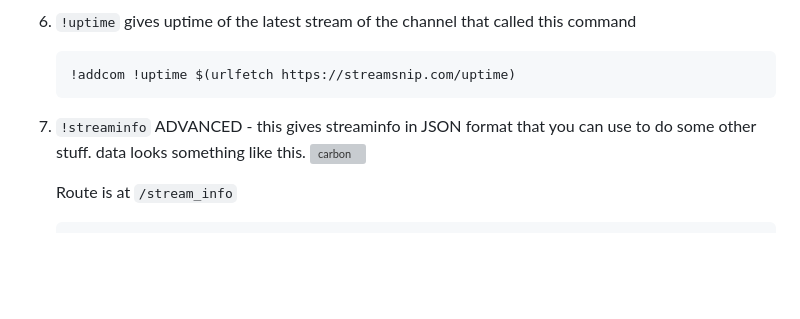
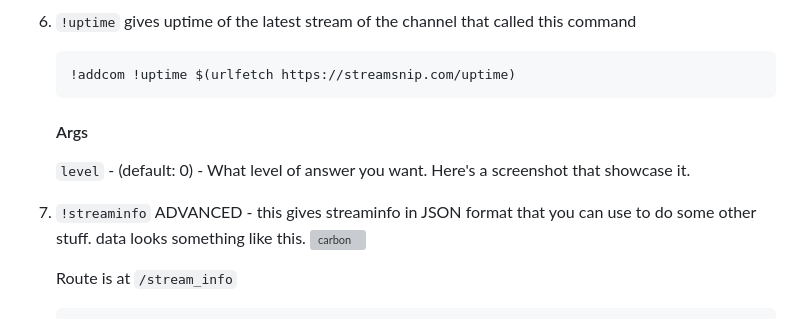
Before and after one commit to abhishek8911/streamsnip, a Markdown page: README.md, the part around the change. Drawn GitHub-style; blank space fills up the shorter version; grey boxes are pictures that could not be loaded.

````diff
--- a/README.md
+++ b/README.md
@@ -97,8 +97,11 @@ returning data looks something like this </br>
    ```markdown
    !addcom !uptime $(urlfetch https://streamsnip.com/uptime)
    ```
+   #### Args
+   `level` - (default: 0) - What level of answer you want. Here's a screenshot that showcase it.
 
-7. `!streaminfo` ADVANCED - this gives streaminfo in JSON format that you can use to do some other stuff.
+
+8. `!streaminfo` ADVANCED - this gives streaminfo in JSON format that you can use to do some other stuff.
    data looks something like this.
    ![carbon](https://github.com/SurajBhari/clip_nightbot/assets/45149585/811ec86a-9d69-4cc3-bde5-2d2cc66bd5ac)
 
````
